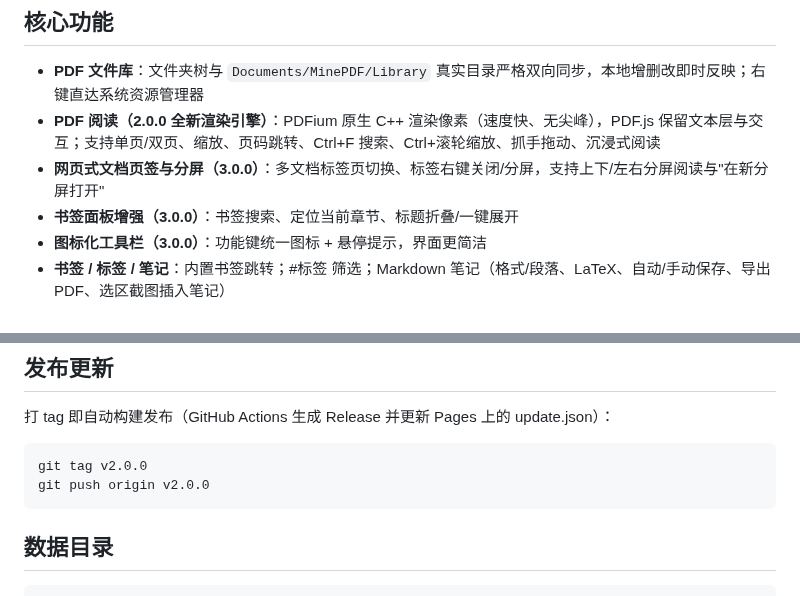
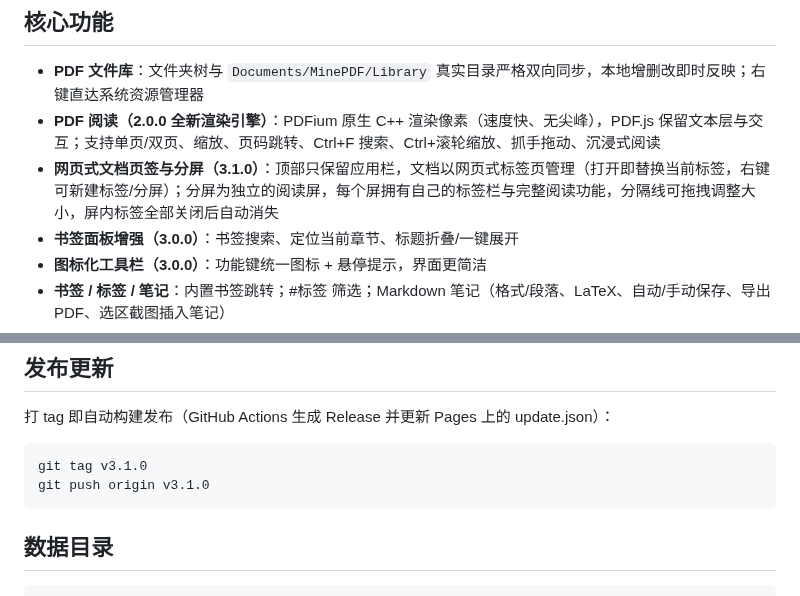
Before and after one commit to myp-super/MinePDF, a Markdown page: README.md, 2 parts joined by grey strips. Rendered like a GitHub page.

````diff
--- a/README.md
+++ b/README.md
@@ -28,7 +28,7 @@ Markdown 笔记支持截图插入，图文并茂边读边记，并可直接导
 
 - **PDF 文件库**：文件夹树与 `Documents/MinePDF/Library` 真实目录严格双向同步，本地增删改即时反映；右键直达系统资源管理器
 - **PDF 阅读（2.0.0 全新渲染引擎）**：PDFium 原生 C++ 渲染像素（速度快、无尖峰），PDF.js 保留文本层与交互；支持单页/双页、缩放、页码跳转、Ctrl+F 搜索、Ctrl+滚轮缩放、抓手拖动、沉浸式阅读
-- **网页式文档页签与分屏（3.0.0）**：多文档标签页切换、标签右键关闭/分屏，支持上下/左右分屏阅读与"在新分屏打开"
+- **网页式文档页签与分屏（3.1.0）**：顶部只保留应用栏，文档以网页式标签页管理（打开即替换当前标签，右键可新建标签/分屏）；分屏为独立的阅读屏，每个屏拥有自己的标签栏与完整阅读功能，分隔线可拖拽调整大小，屏内标签全部关闭后自动消失
 - **书签面板增强（3.0.0）**：书签搜索、定位当前章节、标题折叠/一键展开
 - **图标化工具栏（3.0.0）**：功能键统一图标 + 悬停提示，界面更简洁
 - **书签 / 标签 / 笔记**：内置书签跳转；#标签 筛选；Markdown 笔记（格式/段落、LaTeX、自动/手动保存、导出 PDF、选区截图插入笔记）
@@ -71,8 +71,8 @@ npm run dist
 打 tag 即自动构建发布（GitHub Actions 生成 Release 并更新 Pages 上的 update.json）：
 
 ```bash
-git tag v2.0.0
-git push origin v2.0.0
+git tag v3.1.0
+git push origin v3.1.0
 ```
 
 ## 数据目录
````
Also changed, not shown: docs/app-screenshot.png, 8 other files.
